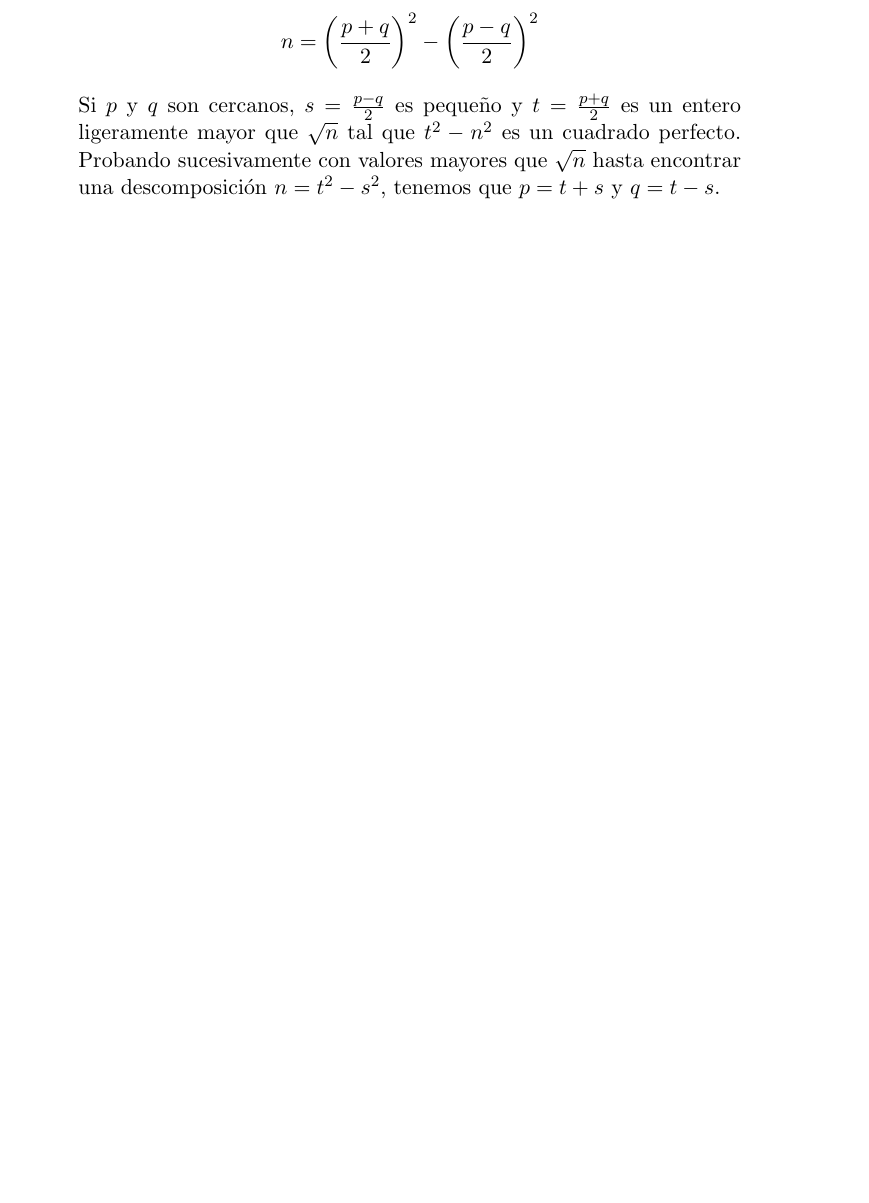
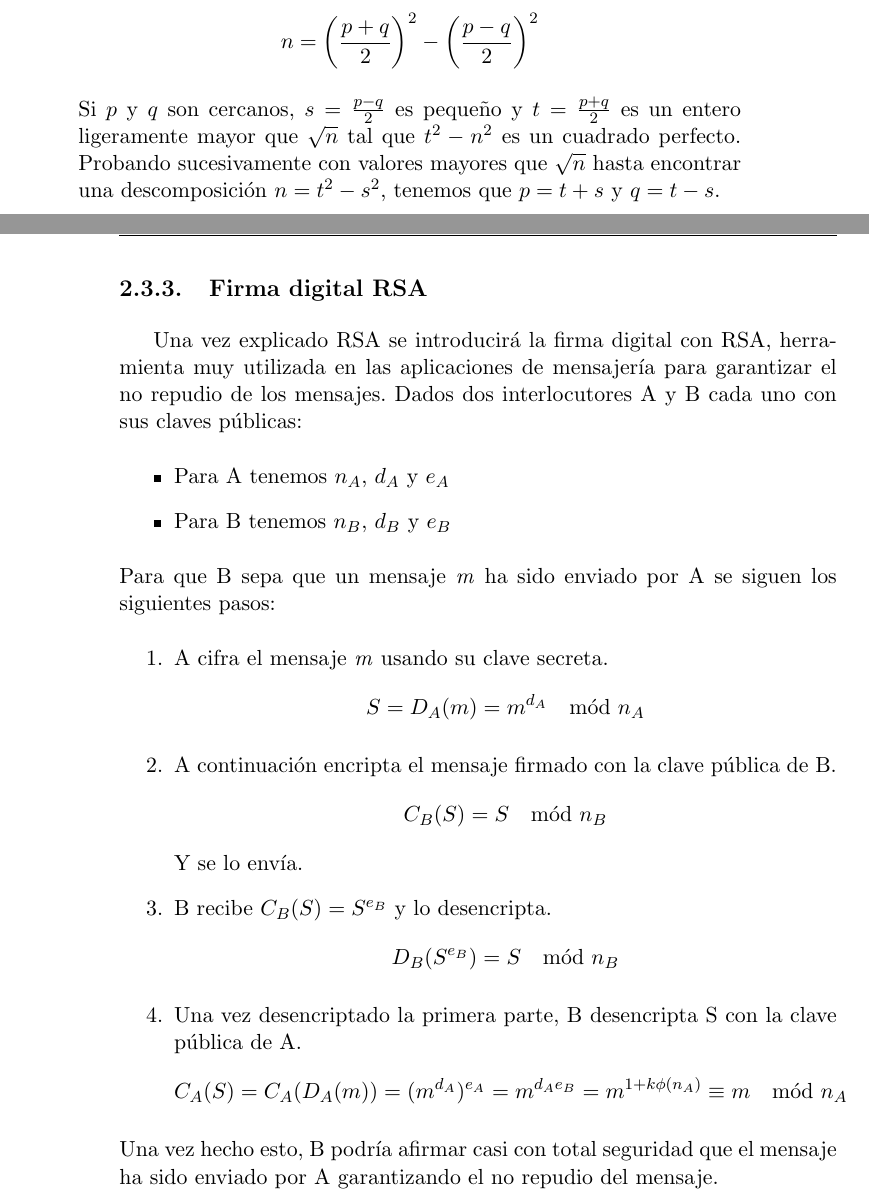
Before and after one commit to luistf24/TFG, a LaTeX thesis (proyecto.tex, which reads capitulos/02_Criptografia.tex): part of page 21 of 41 before the commit and two parts of pages 21 and 22 of 43 after it, the two joined at a grey line, cut so that both start at the same text, the shorter picture padded with empty space. Compiled offline with pdfLaTeX.

Commit message:
Añado firma digital RSA

```diff
--- a/capitulos/02_Criptografia.tex
+++ b/capitulos/02_Criptografia.tex
@@ -499,3 +499,32 @@ Como hemos visto anteriormente RSA puede ser vulnerable en función de los núme
 	\end{align*}
 	Si $p$ y $q$ son cercanos, $s=\frac{p-q}{2}$ es pequeño y $t=\frac{p+q}{2}$ es un entero ligeramente mayor que $\sqrt{n}$ tal que $t^2 - n^2$ es un cuadrado perfecto. Probando sucesivamente con valores mayores que $\sqrt{n}$ hasta encontrar una descomposición $n=t^2-s^2$, tenemos que $p=t+s$ y $q=t-s$.
 \end{description}
+
+\subsection{Firma digital RSA}
+Una vez explicado RSA se introducirá la firma digital con RSA, herramienta muy utilizada en las aplicaciones de mensajería para garantizar el no repudio de los mensajes.
+Dados dos interlocutores A y B cada uno con sus claves públicas:
+\begin{itemize}
+	\item Para A tenemos $n_A$, $d_A$ y $e_A$
+	\item Para B tenemos $n_B$, $d_B$ y $e_B$
+\end{itemize}
+Para que B sepa que un mensaje \emph{m} ha sido enviado por A se siguen los siguientes pasos:
+\begin{enumerate}
+	\item A cifra el mensaje \emph{m} usando su clave secreta.
+		$$
+			S=D_A(m)=m^{d_A} \mod n_A
+		$$
+	\item A continuación encripta el mensaje firmado con la clave pública de B.
+		$$
+			C_B(S)=S\mod n_B
+		$$
+		Y se lo envía.
+	\item B recibe $C_B(S)=S^{e_B}$ y lo desencripta.
+		$$
+			D_B(S^{e_B})=S \mod n_B
+		$$
+	\item Una vez desencriptado la primera parte, B desencripta S con la clave pública de A.
+		$$
+			C_A(S)=C_A(D_A(m))=(m^{d_A})^{e_A}=m^{d_Ae_B}=m^{1+k\phi(n_A)}\equiv m \mod n_A
+		$$
+\end{enumerate}
+Una vez hecho esto, B podría afirmar casi con total seguridad que el mensaje ha sido enviado por A garantizando el no repudio del mensaje.
```
Also changed, not shown: capitulos/03_AplicacionesMensajeria.tex (+2 -0 lines), proyecto.pdf, capitulos/02_Criptografia.tex (9 more changed lines).
